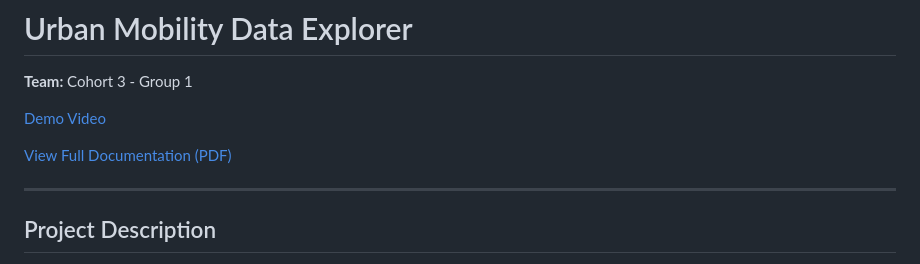
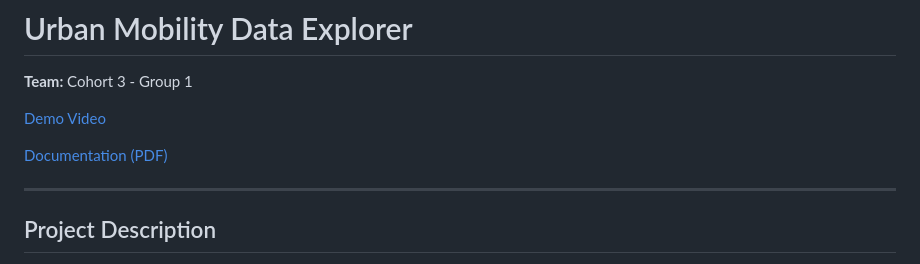
Before and after one commit to jagonzibwa/Urban-Mobility-Data-Explorer---Cohort-3-Group-1, a Markdown page: README.md, the part around the change. Rendered like a GitHub page.

```diff
--- a/README.md
+++ b/README.md
@@ -4,7 +4,7 @@
 
 [Demo Video](https://youtu.be/_hH4Wj6GL3s)
 
-[View Full Documentation (PDF)](./docs/Urban-Mobility-Data-Explorer-Documentation.pdf)
+[Documentation (PDF)](./docs/Urban-Mobility-Data-Explorer-Documentation.pdf)
 
 ---
 
```
